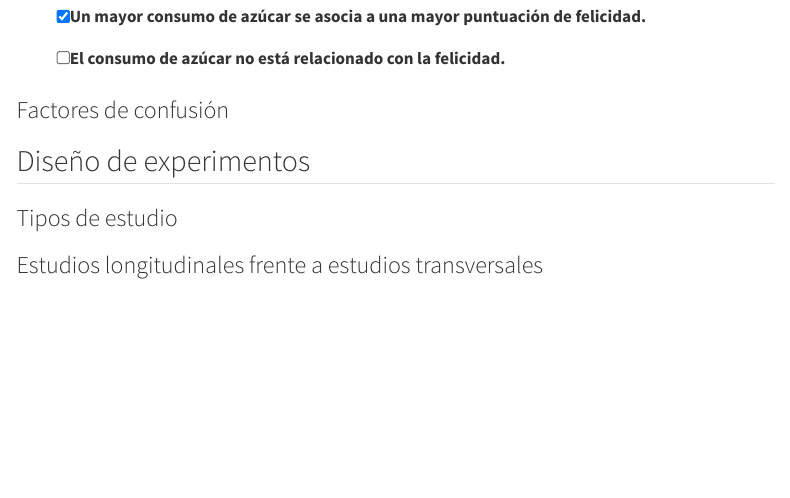
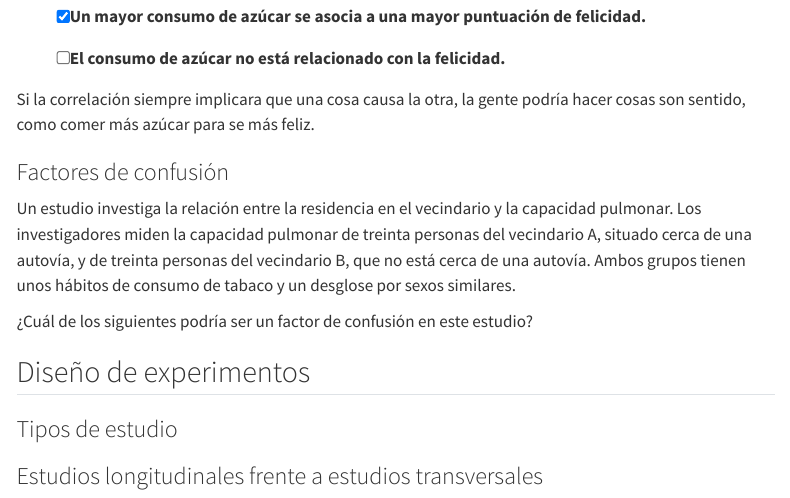
Before and after one commit to JohnReyes02/analista-de-datos-en-python, a Quarto document (05_Introduccion_a_la_estadistica_en_python/04_Correlacion_y_diseno_de_experimentos.qmd): the page in a window 1100 px wide, from 12780 px down. Rendered offline with R 4.5, knitr and Pandoc in place of Quarto, with nearby package versions; some code elsewhere in the file could not run offline; menus at the side of the page are left out; long lines of code are wrapped.

Commit message:
update cap 5-4

```diff
--- a/05_Introduccion_a_la_estadistica_en_python/04_Correlacion_y_diseno_de_experimentos.qmd
+++ b/05_Introduccion_a_la_estadistica_en_python/04_Correlacion_y_diseno_de_experimentos.qmd
@@ -375,8 +375,13 @@ Según estos datos, qué afirmación sobre el consumo de azúcar y las puntuacio
 
 - [ ] El consumo de azúcar no está relacionado con la felicidad.
 
+Si la correlación siempre implicara que una cosa causa la otra, la gente podría hacer cosas son sentido, como comer más azúcar para se más feliz.
 
 ### Factores de confusión
+
+Un estudio investiga la relación entre la residencia en el vecindario y la capacidad pulmonar. Los investigadores miden la capacidad pulmonar de treinta personas del vecindario A, situado cerca de una autovía, y de treinta personas del vecindario B, que no está cerca de una autovía. Ambos grupos tienen unos hábitos de consumo de tabaco y un desglose por sexos similares.
+
+¿Cuál de los siguientes podría ser un factor de confusión en este estudio?
 
 ## Diseño de experimentos
 
```
